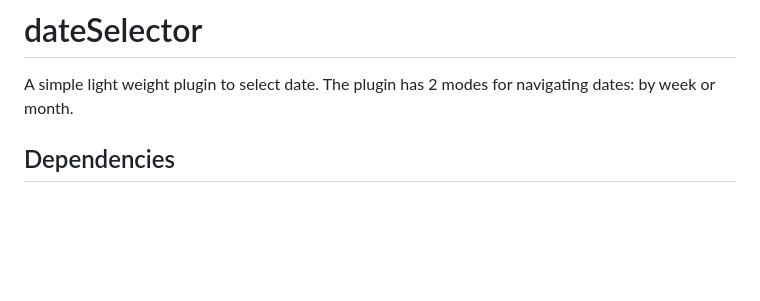
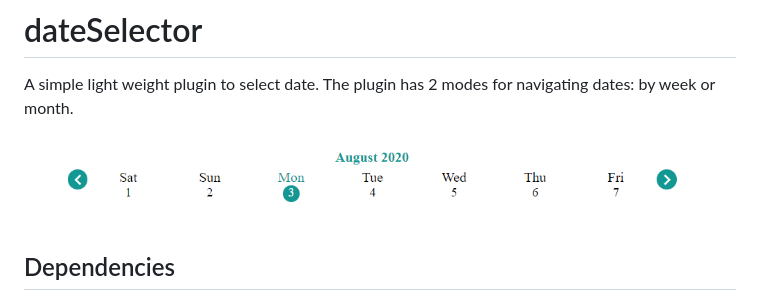
Before and after one commit to aliaezat/dateSelector, a Markdown page: README.md, the part around the change. Rendered like a GitHub page; pictures changed too: demo/images/dateSelectorDemoImage.png (added); blank space fills up the shorter version.

Commit message:
Plugin Image
Added an image of the plugin to README

```diff
--- a/README.md
+++ b/README.md
@@ -1,6 +1,8 @@
 # dateSelector
 
 A simple light weight plugin to select date. The plugin has 2 modes for navigating dates: by week or month.
+
+![Demo Image](/demo/images/dateSelectorDemoImage.png)
 
 ## Dependencies
 
```
